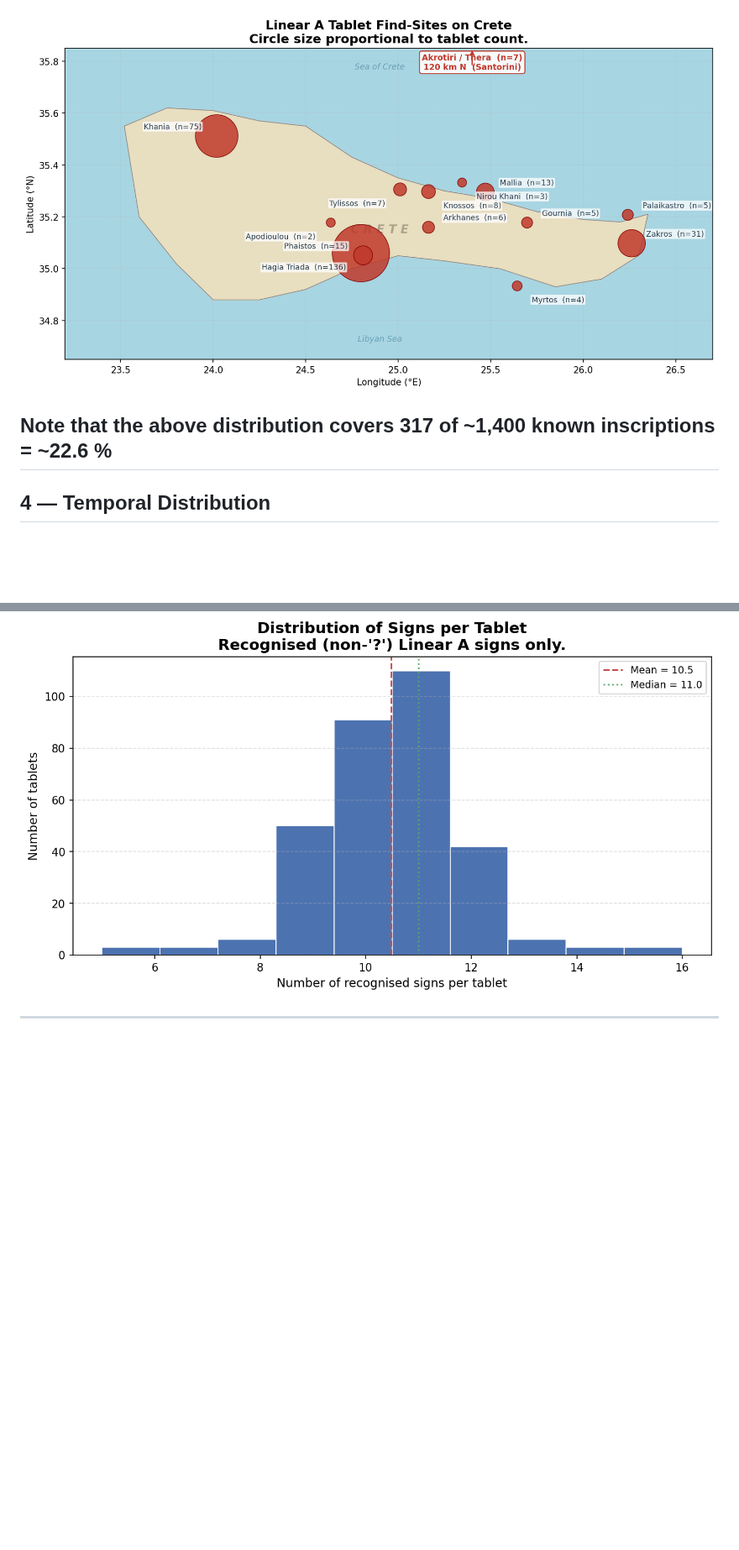
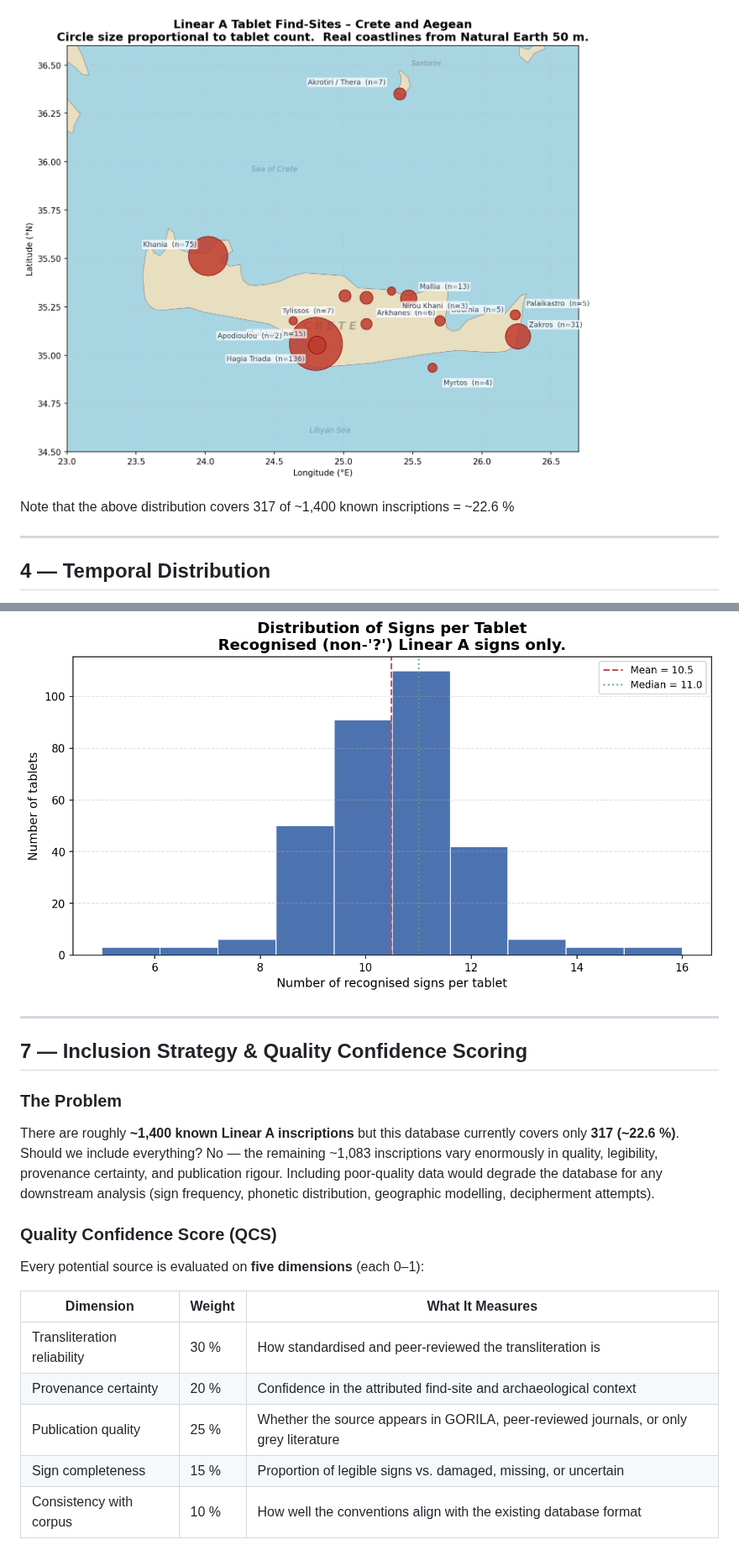
Before and after one commit to Braumeister-Stefan/lina_database_builder, a Markdown page: README.md, 2 parts joined by grey strips. Shown at 84% size. Rendered like a GitHub page; pictures changed too: data/figures/fig_03_site_map.png; blank space fills up the shorter version.

```diff
--- a/README.md
+++ b/README.md
@@ -47,6 +47,7 @@ All 13 Cretan sites plus Akrotiri (Santorini). Hagia Triada dominates with ~45 %
 ![Site map](data/figures/fig_03_site_map.png)
 
 Note that the above distribution covers 317 of ~1,400 known inscriptions = ~22.6 %
+
 ---
 
 ## 4 — Temporal Distribution
@@ -70,3 +71,24 @@ Most tablets cluster around **1500 BCE** (Late Minoan I). Khania is the outlier
 Tablets typically carry **8–13 recognised signs**. The narrow range reflects formulaic accounting: name + commodity + quantity + total.
 
 ![Signs per tablet](data/figures/fig_05_signs_per_tablet.png)
+
+---
+
+## 7 — Inclusion Strategy & Quality Confidence Scoring
+
+### The Problem
+
+There are roughly **~1,400 known Linear A inscriptions** but this database currently covers only **317 (~22.6 %)**. Should we include everything? No — the remaining ~1,083 inscriptions vary enormously in quality, legibility, provenance certainty, and publication rigour. Including poor-quality data would degrade the database for any downstream analysis (sign frequency, phonetic distribution, geographic modelling, decipherment attempts).
+
+### Quality Confidence Score (QCS)
+
+Every potential source is evaluated on **five dimensions** (each 0–1):
+
+| Dimension | Weight | What It Measures |
+|---|---|---|
+| Transliteration reliability | 30 % | How standardised and peer-reviewed the transliteration is |
+| Provenance certainty | 20 % | Confidence in the attributed find-site and archaeological context |
+| Publication quality | 25 % | Whether the source appears in GORILA, peer-reviewed journals, or only grey literature |
+| Sign completeness | 15 % | Proportion of legible signs vs. damaged, missing, or uncertain |
+| Consistency with corpus | 10 % | How well the conventions align with the existing database format |
+
```
Also changed, not shown: other parts of README.md (+56 -1 lines), data/figures/fig_07_quality_confidence.png (added), 3 other files.
